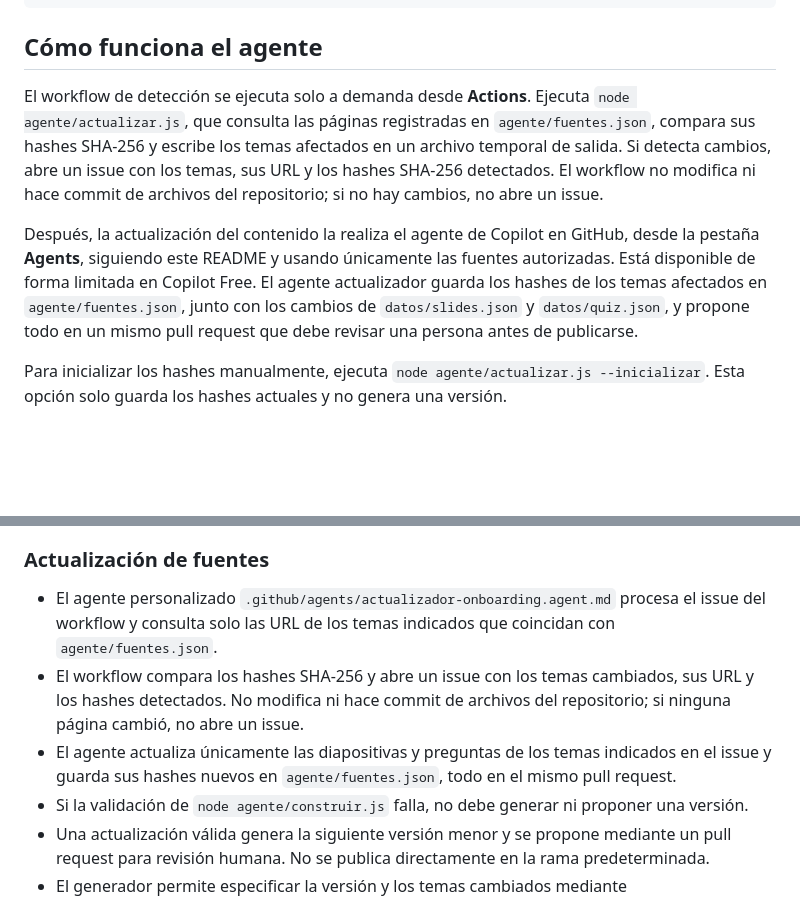
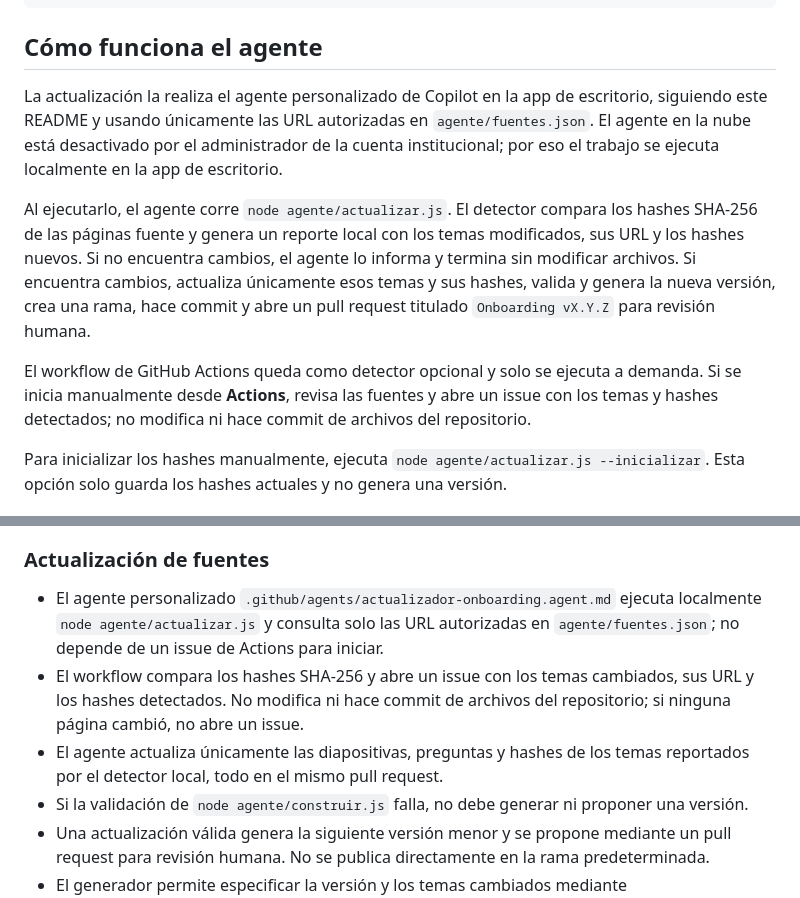
Before and after one commit to mych21/1FIS0302-PC-FNAL, a Markdown page: README.md, 2 parts joined by grey strips. Drawn GitHub-style; blank space fills up the shorter version.

Commit message:
docs: ejecutar agente actualizador en escritorio
Co-authored-by: Copilot App <223556219+Copilot@users.noreply.github.com>

```diff
--- a/README.md
+++ b/README.md
@@ -61,9 +61,11 @@ El generador valida los datos y crea el HTML autocontenido de la versión config
 
 ## Cómo funciona el agente
 
-El workflow de detección se ejecuta solo a demanda desde **Actions**. Ejecuta `node agente/actualizar.js`, que consulta las páginas registradas en `agente/fuentes.json`, compara sus hashes SHA-256 y escribe los temas afectados en un archivo temporal de salida. Si detecta cambios, abre un issue con los temas, sus URL y los hashes SHA-256 detectados. El workflow no modifica ni hace commit de archivos del repositorio; si no hay cambios, no abre un issue.
+La actualización la realiza el agente personalizado de Copilot en la app de escritorio, siguiendo este README y usando únicamente las URL autorizadas en `agente/fuentes.json`. El agente en la nube está desactivado por el administrador de la cuenta institucional; por eso el trabajo se ejecuta localmente en la app de escritorio.
 
-Después, la actualización del contenido la realiza el agente de Copilot en GitHub, desde la pestaña **Agents**, siguiendo este README y usando únicamente las fuentes autorizadas. Está disponible de forma limitada en Copilot Free. El agente actualizador guarda los hashes de los temas afectados en `agente/fuentes.json`, junto con los cambios de `datos/slides.json` y `datos/quiz.json`, y propone todo en un mismo pull request que debe revisar una persona antes de publicarse.
+Al ejecutarlo, el agente corre `node agente/actualizar.js`. El detector compara los hashes SHA-256 de las páginas fuente y genera un reporte local con los temas modificados, sus URL y los hashes nuevos. Si no encuentra cambios, el agente lo informa y termina sin modificar archivos. Si encuentra cambios, actualiza únicamente esos temas y sus hashes, valida y genera la nueva versión, crea una rama, hace commit y abre un pull request titulado `Onboarding vX.Y.Z` para revisión humana.
+
+El workflow de GitHub Actions queda como detector opcional y solo se ejecuta a demanda. Si se inicia manualmente desde **Actions**, revisa las fuentes y abre un issue con los temas y hashes detectados; no modifica ni hace commit de archivos del repositorio.
 
 Para inicializar los hashes manualmente, ejecuta `node agente/actualizar.js --inicializar`. Esta opción solo guarda los hashes actuales y no genera una versión.
 
@@ -135,9 +137,9 @@ Cada diapositiva incluirá:
 
 ### Actualización de fuentes
 
-- El agente personalizado `.github/agents/actualizador-onboarding.agent.md` procesa el issue del workflow y consulta solo las URL de los temas indicados que coincidan con `agente/fuentes.json`.
+- El agente personalizado `.github/agents/actualizador-onboarding.agent.md` ejecuta localmente `node agente/actualizar.js` y consulta solo las URL autorizadas en `agente/fuentes.json`; no depende de un issue de Actions para iniciar.
 - El workflow compara los hashes SHA-256 y abre un issue con los temas cambiados, sus URL y los hashes detectados. No modifica ni hace commit de archivos del repositorio; si ninguna página cambió, no abre un issue.
-- El agente actualiza únicamente las diapositivas y preguntas de los temas indicados en el issue y guarda sus hashes nuevos en `agente/fuentes.json`, todo en el mismo pull request.
+- El agente actualiza únicamente las diapositivas, preguntas y hashes de los temas reportados por el detector local, todo en el mismo pull request.
 - Si la validación de `node agente/construir.js` falla, no debe generar ni proponer una versión.
 - Una actualización válida genera la siguiente versión menor y se propone mediante un pull request para revisión humana. No se publica directamente en la rama predeterminada.
 - El generador permite especificar la versión y los temas cambiados mediante `ONBOARDING_VERSION` y `ONBOARDING_CHANGED_TOPICS`; el agente debe pasar ambos valores al ejecutar `node agente/construir.js`.
```
Also changed, not shown: .github/agents/actualizador-onboarding.agent.md (+31 -24 lines), docs/bitacora-copilot.md (+3 -0 lines).
